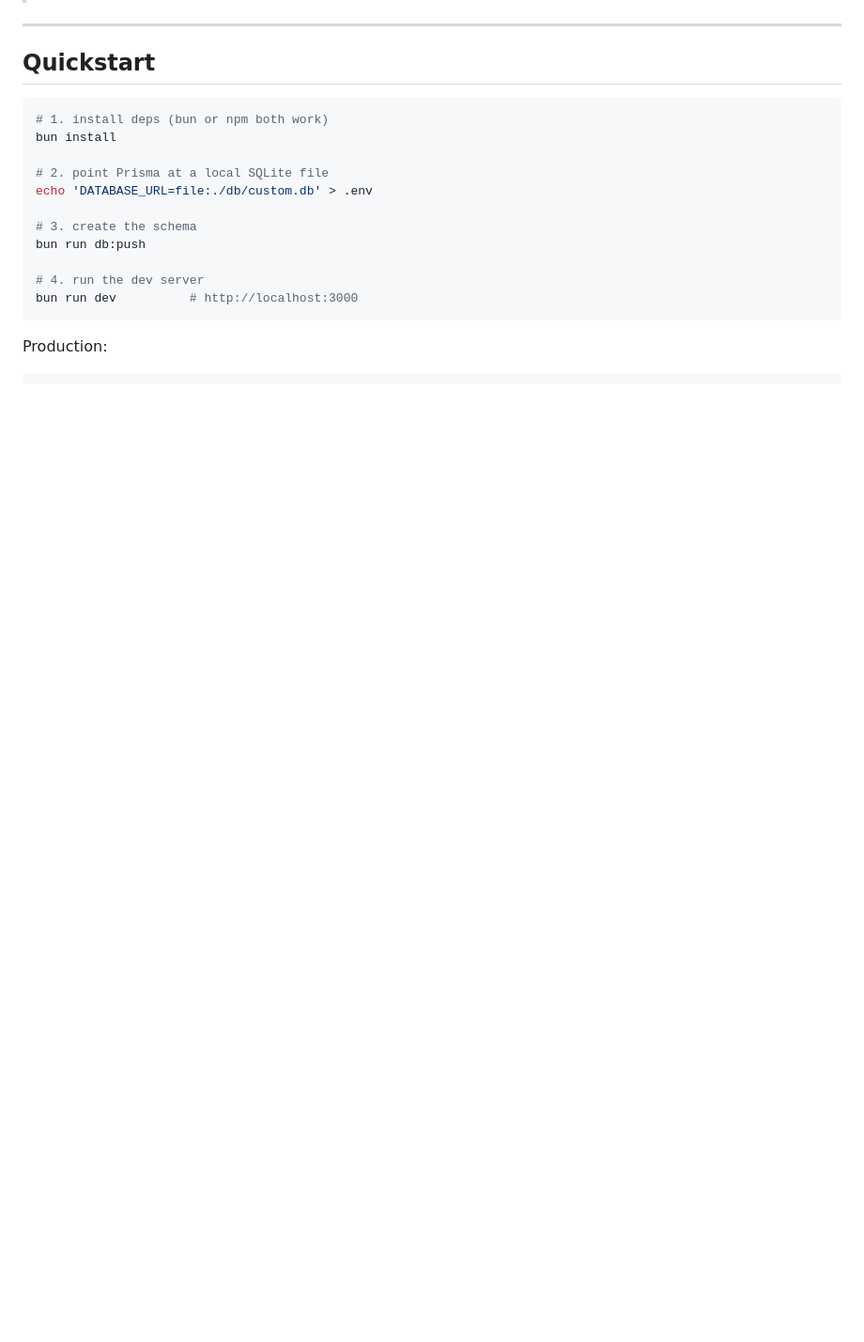
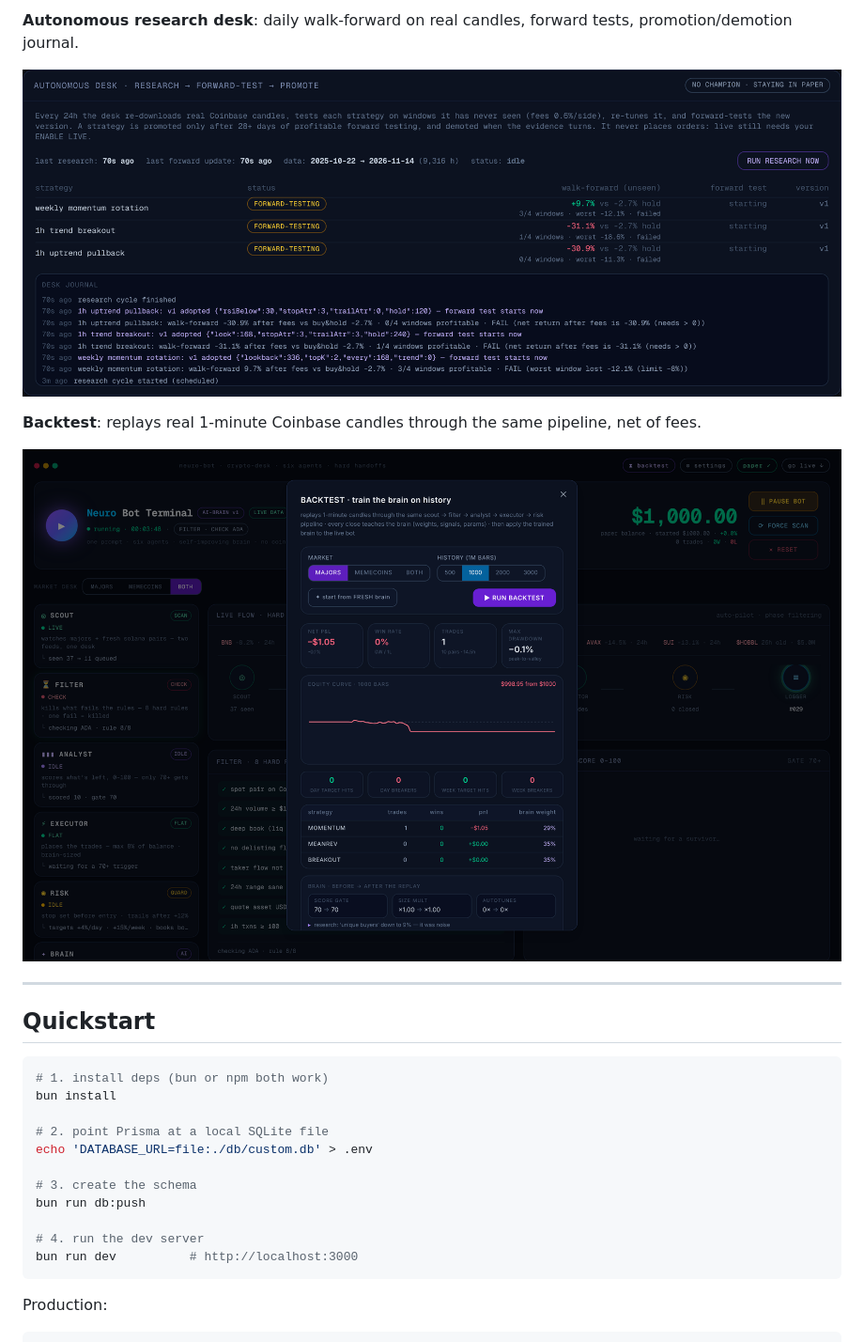
Before and after one commit to surfingalien/Neuro-BOT, a Markdown page: README.md, the part around one of its changes. Shown at 94% size. GitHub-like rendering; pictures changed too: docs/screenshots/backtest.png (added), docs/screenshots/desk.png (added); blank space fills up the shorter version.

```diff
--- a/README.md
+++ b/README.md
@@ -10,3 +24,10 @@ backtest mode that trains the AI Brain on historical candles in seconds.
+**Autonomous research desk**: daily walk-forward on real candles, forward tests, promotion/demotion journal.
+
+![Autonomous desk](docs/screenshots/desk.png)
+
+**Backtest**: replays real 1-minute Coinbase candles through the same pipeline, net of fees.
+
+![Backtest dialog](docs/screenshots/backtest.png)
 
 ---
 
```
Also changed, not shown: other parts of README.md (+43 -0 lines), docs/screenshots/coinbase-panel.png (added), docs/screenshots/dashboard.png (added), docs/screenshots/mobile.png (added), 2 other files.
